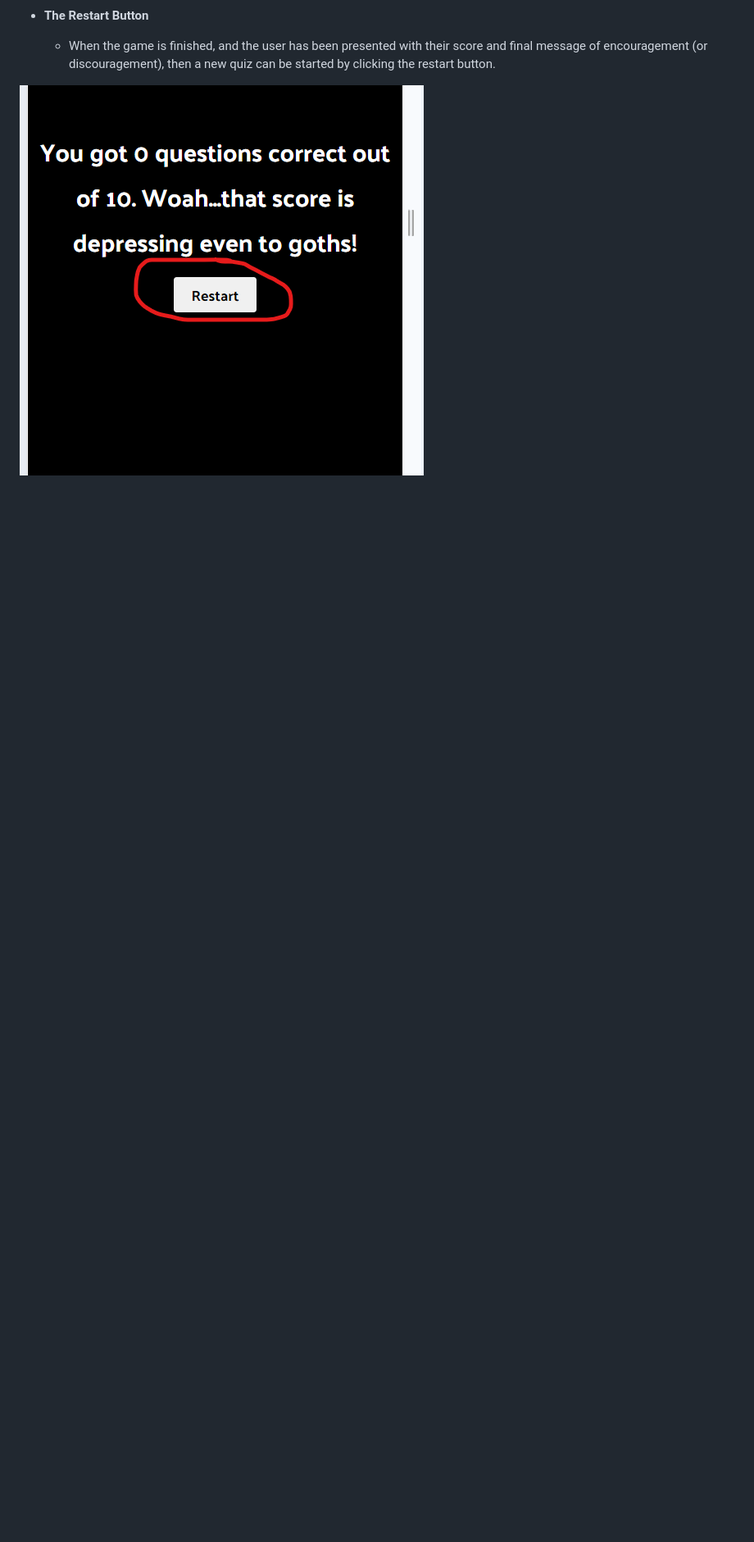
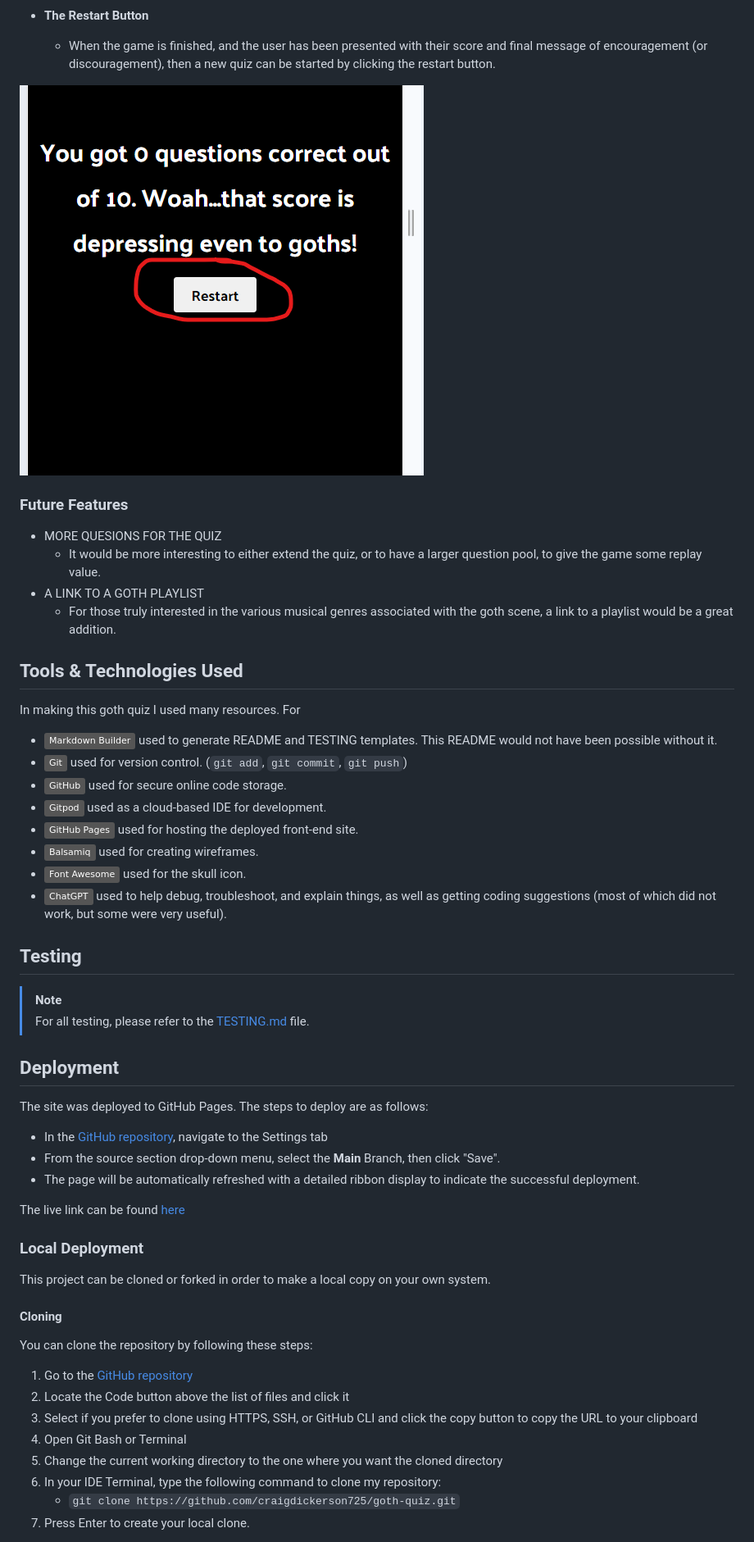
Before and after one commit to craigdickerson725/goth-quiz, a Markdown page: README.md, the part around the change printed below. Shown: that part at 82% size. Drawn GitHub-style; badges without logos; blank space fills up the shorter version.

Commit message:
Add technologies used, deployment, forking, cloning sections to readme file

```diff
--- a/README.md
+++ b/README.md
@@ -135,3 +135,56 @@ Score Tally/Final Message Screen
     - When the game is finished, and the user has been presented with their score and final message of encouragement (or discouragement), then a new quiz can be started by clicking the restart button.
 
 ![screenshot](documentation/features/feature08.png)
+
+### Future Features
+
+- MORE QUESIONS FOR THE QUIZ
+    - It would be more interesting to either extend the quiz, or to have a larger question pool, to give the game some replay value.
+- A LINK TO A GOTH PLAYLIST
+    - For those truly interested in the various musical genres associated with the goth scene, a link to a playlist would be a great addition.
+
+## Tools & Technologies Used
+
+In making this goth quiz I used many resources.  For
+
+- [![Markdown Builder](https://img.shields.io/badge/Markdown_Builder-grey?logo=markdown&logoColor=000000)](https://tim.2bn.dev/markdown-builder) used to generate README and TESTING templates.  This README would not have been possible without it.
+- [![Git](https://img.shields.io/badge/Git-grey?logo=git&logoColor=F05032)](https://git-scm.com) used for version control. (`git add`, `git commit`, `git push`)
+- [![GitHub](https://img.shields.io/badge/GitHub-grey?logo=github&logoColor=181717)](https://github.com) used for secure online code storage.
+- [![Gitpod](https://img.shields.io/badge/Gitpod-grey?logo=gitpod&logoColor=FFAE33)](https://gitpod.io) used as a cloud-based IDE for development.
+- [![GitHub Pages](https://img.shields.io/badge/GitHub_Pages-grey?logo=githubpages&logoColor=222222)](https://pages.github.com) used for hosting the deployed front-end site.
+- [![Balsamiq](https://img.shields.io/badge/Balsamiq-grey?logo=barmenia&logoColor=CE0908)](https://balsamiq.com/wireframes) used for creating wireframes.
+- [![Font Awesome](https://img.shields.io/badge/Font_Awesome-grey?logo=fontawesome&logoColor=528DD7)](https://fontawesome.com) used for the skull icon.
+- [![ChatGPT](https://img.shields.io/badge/ChatGPT-grey?logo=chromatic&logoColor=75A99C)](https://chat.openai.com) used to help debug, troubleshoot, and explain things, as well as getting coding suggestions (most of which did not work, but some were very useful).
+
+## Testing
+
+> [!NOTE]
+> For all testing, please refer to the [TESTING.md](TESTING.md) file.
+
+## Deployment
+
+The site was deployed to GitHub Pages. The steps to deploy are as follows:
+
+- In the [GitHub repository](https://github.com/craigdickerson725/goth-quiz), navigate to the Settings tab
+- From the source section drop-down menu, select the **Main** Branch, then click "Save".
+- The page will be automatically refreshed with a detailed ribbon display to indicate the successful deployment.
+
+The live link can be found [here](https://craigdickerson725.github.io/goth-quiz)
+
+### Local Deployment
+
+This project can be cloned or forked in order to make a local copy on your own system.
+
+#### Cloning
+
+You can clone the repository by following these steps:
+
+1. Go to the [GitHub repository](https://github.com/craigdickerson725/goth-quiz)
+2. Locate the Code button above the list of files and click it
+3. Select if you prefer to clone using HTTPS, SSH, or GitHub CLI and click the copy button to copy the URL to your clipboard
+4. Open Git Bash or Terminal
+5. Change the current working directory to the one where you want the cloned directory
+6. In your IDE Terminal, type the following command to clone my repository:
+	- `git clone https://github.com/craigdickerson725/goth-quiz.git`
+7. Press Enter to create your local clone.
+
```
Also changed, not shown: other parts of README.md (+15 -0 lines).
